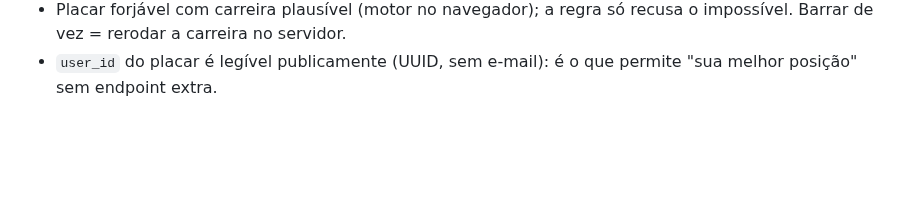
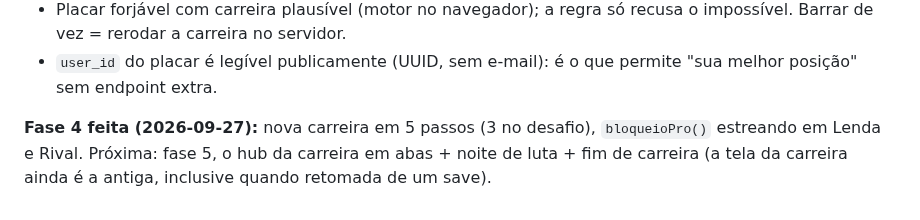
Before and after one commit to giovanecabral/octogono, a Markdown page: PENDENCIAS.md, the part around the change. Rendered like a GitHub page; blank space fills up the shorter version.

```diff
--- a/PENDENCIAS.md
+++ b/PENDENCIAS.md
@@ -2035,3 +2035,8 @@ cheios, placar com regra no servidor, "sua melhor posição". Suítes novas
   recusa o impossível. Barrar de vez = rerodar a carreira no servidor.
 - `user_id` do placar é legível publicamente (UUID, sem e-mail): é o que
   permite "sua melhor posição" sem endpoint extra.
+
+**Fase 4 feita (2026-09-27):** nova carreira em 5 passos (3 no desafio),
+`bloqueioPro()` estreando em Lenda e Rival. Próxima: fase 5, o hub da
+carreira em abas + noite de luta + fim de carreira (a tela da carreira
+ainda é a antiga, inclusive quando retomada de um save).
```
Also changed, not shown: LEIA-ME.md (+23 -0 lines).
